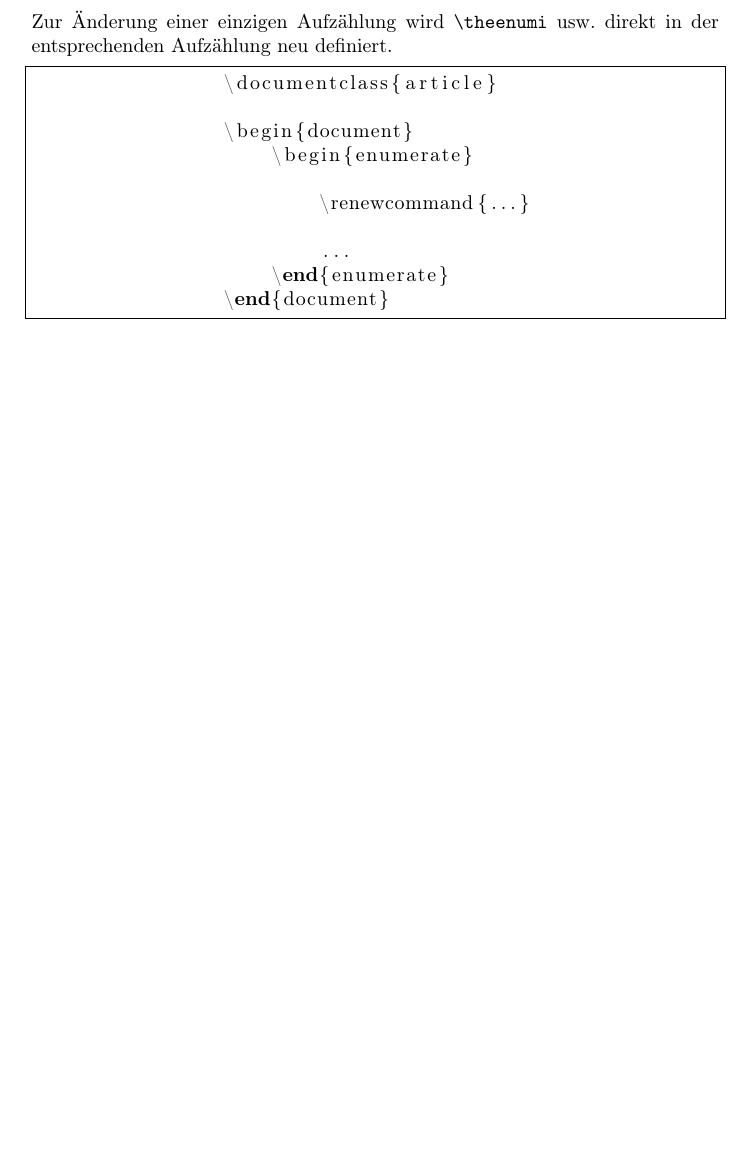
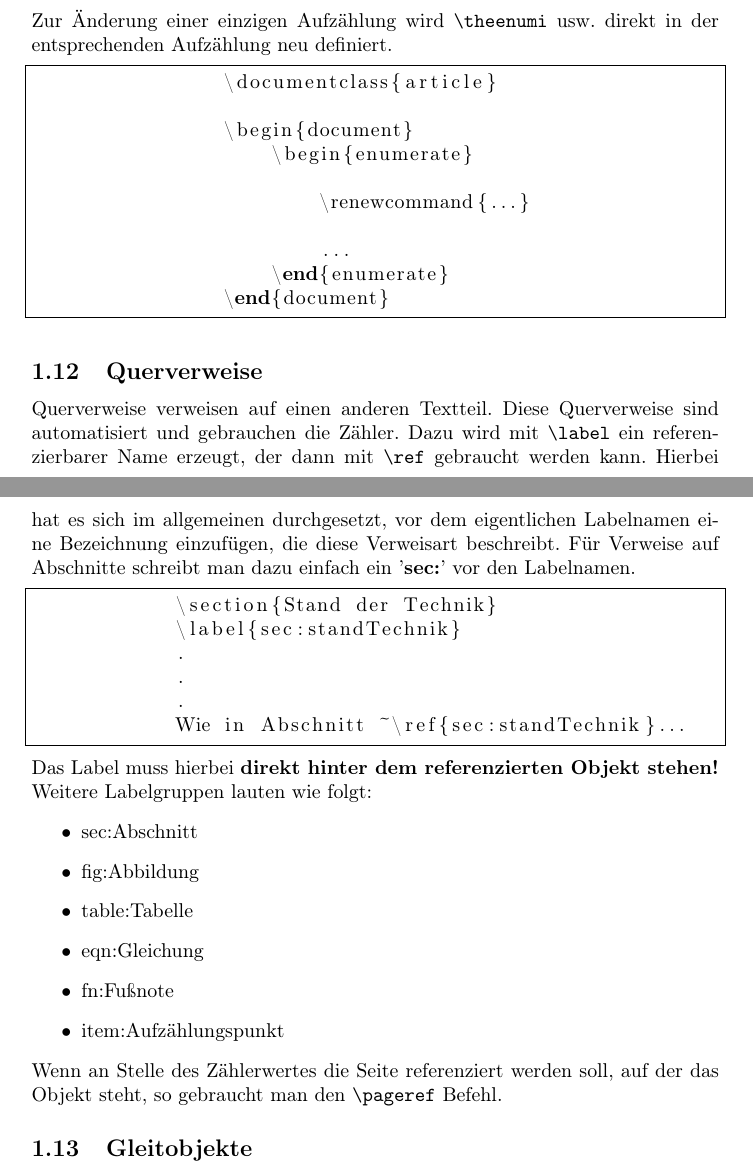
Before and after one commit to D4rkf1eld/Playground, a LaTeX document (main.tex): part of page 7 of 7 before the commit and two parts of pages 7 and 8 of 8 after it, the two joined at a grey line, cut so that both start at the same text, the shorter picture padded with empty space. Compiled offline with pdfLaTeX.

Commit message:
Added "refs and labels" up to "Gleitobjekte" chapter

```diff
--- a/main.tex
+++ b/main.tex
@@ -261,4 +254,30 @@
                     \end{enumerate}
                 \end{document}
             \end{lstlisting}
+    \subsection{Querverweise}
+        Querverweise verweisen auf einen anderen Textteil. Diese Querverweise sind automatisiert und gebrauchen die Zähler.
+        Dazu wird mit \verb!\label! ein referenzierbarer Name erzeugt, der dann mit \verb!\ref! gebraucht werden kann.
+        Hierbei hat es sich im allgemeinen durchgesetzt, vor dem eigentlichen Labelnamen eine Bezeichnung einzufügen,
+        die diese Verweisart beschreibt. Für Verweise auf Abschnitte schreibt man dazu einfach ein '\textbf{sec:}' vor den Labelnamen.
+        \lstset{language = TeX}
+        \begin{lstlisting}[frame = single]
+            \section{Stand der Technik}
+            \label{sec:standTechnik}
+            .
+            .
+            .
+            Wie in Abschnitt ~\ref{sec:standTechnik}...
+        \end{lstlisting}
+        Das Label muss hierbei \textbf{direkt hinter dem referenzierten Objekt stehen!}
+        Weitere Labelgruppen lauten wie folgt:
+        \begin{itemize}
+            \item sec:Abschnitt
+            \item fig:Abbildung
+            \item table:Tabelle
+            \item eqn:Gleichung
+            \item fn:Fußnote
+            \item item:Aufzählungspunkt
+        \end{itemize}
+        Wenn an Stelle des Zählerwertes die Seite referenziert werden soll, auf der das Objekt steht, so gebraucht man den \verb!\pageref! Befehl.
+    \subsection{Gleitobjekte}
 \end{document}
```
Also changed, not shown: main.pdf, main.tex (11 more changed lines). Lines whose indentation alone changed are shown as unchanged.
